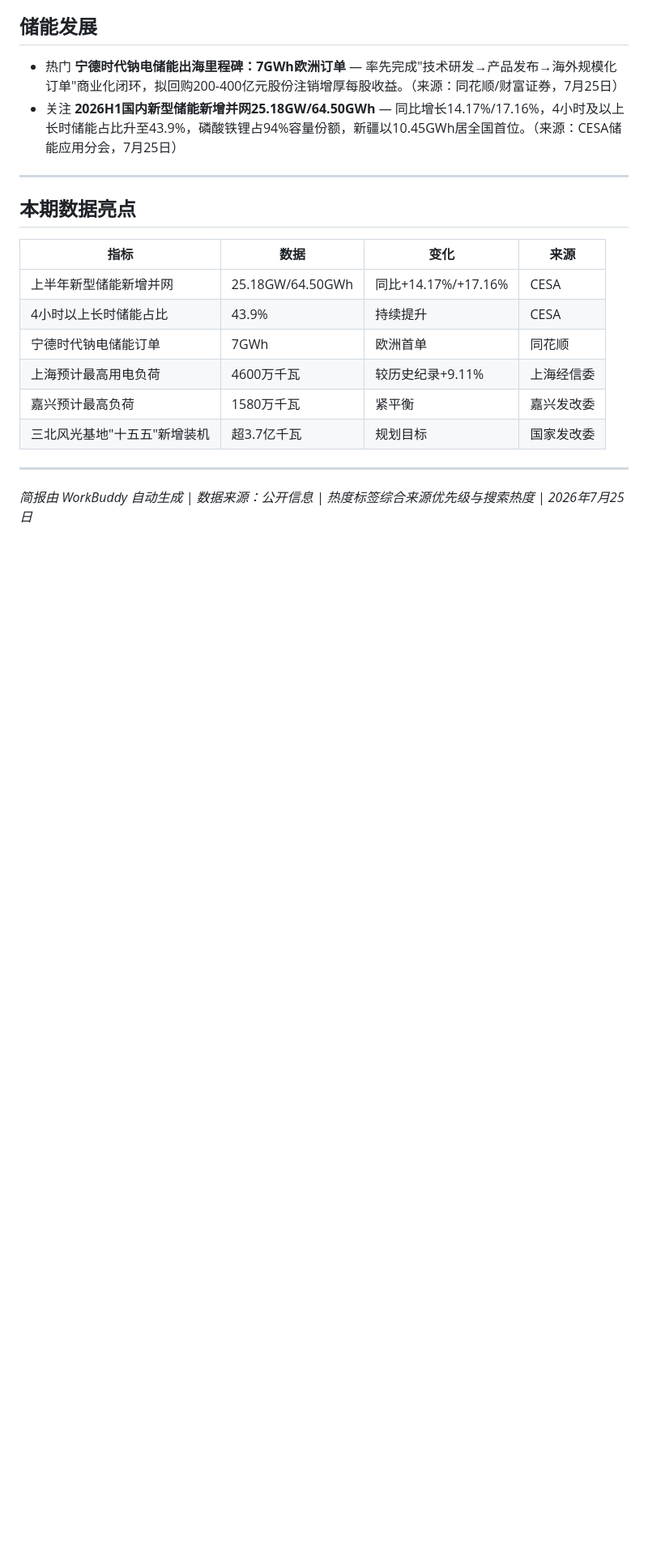
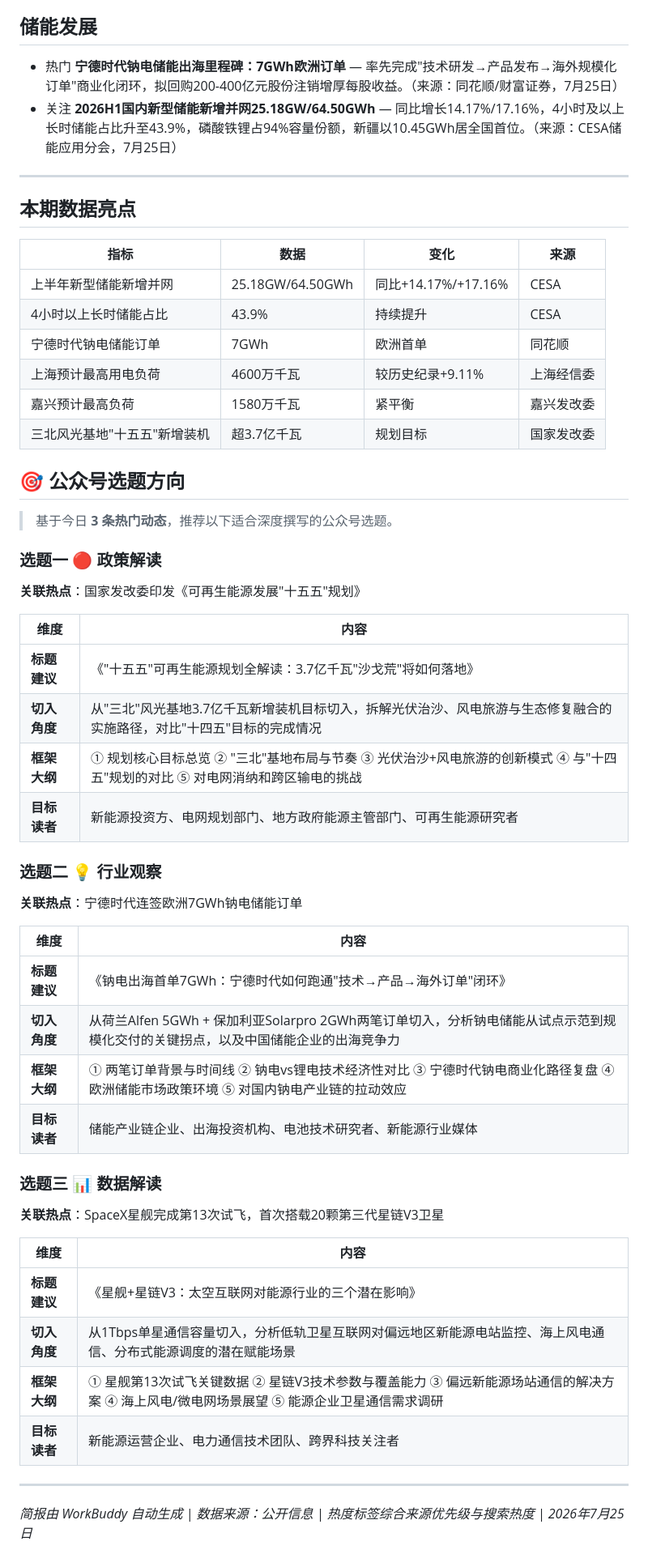
Before and after one commit to action2212/electricity-market-daily, a Markdown page: reports/电力市场每日动态_2026-07-25.md, the part around the change. Shown at 81% size. GitHub-like rendering; blank space fills up the shorter version.

```diff
--- a/reports/电力市场每日动态_2026-07-25.md
+++ b/reports/电力市场每日动态_2026-07-25.md
@@ -43,6 +43,40 @@
 | 嘉兴预计最高负荷 | 1580万千瓦 | 紧平衡 | 嘉兴发改委 |
 | 三北风光基地"十五五"新增装机 | 超3.7亿千瓦 | 规划目标 | 国家发改委 |
 
+## 🎯 公众号选题方向
+
+> 基于今日 **3 条热门动态**，推荐以下适合深度撰写的公众号选题。
+
+### 选题一 🔴 政策解读
+**关联热点**：国家发改委印发《可再生能源发展"十五五"规划》
+
+| 维度 | 内容 |
+|------|------|
+| **标题建议** | 《"十五五"可再生能源规划全解读：3.7亿千瓦"沙戈荒"将如何落地》 |
+| **切入角度** | 从"三北"风光基地3.7亿千瓦新增装机目标切入，拆解光伏治沙、风电旅游与生态修复融合的实施路径，对比"十四五"目标的完成情况 |
+| **框架大纲** | ① 规划核心目标总览 ② "三北"基地布局与节奏 ③ 光伏治沙+风电旅游的创新模式 ④ 与"十四五"规划的对比 ⑤ 对电网消纳和跨区输电的挑战 |
+| **目标读者** | 新能源投资方、电网规划部门、地方政府能源主管部门、可再生能源研究者 |
+
+### 选题二 💡 行业观察
+**关联热点**：宁德时代连签欧洲7GWh钠电储能订单
+
+| 维度 | 内容 |
+|------|------|
+| **标题建议** | 《钠电出海首单7GWh：宁德时代如何跑通"技术→产品→海外订单"闭环》 |
+| **切入角度** | 从荷兰Alfen 5GWh + 保加利亚Solarpro 2GWh两笔订单切入，分析钠电储能从试点示范到规模化交付的关键拐点，以及中国储能企业的出海竞争力 |
+| **框架大纲** | ① 两笔订单背景与时间线 ② 钠电vs锂电技术经济性对比 ③ 宁德时代钠电商业化路径复盘 ④ 欧洲储能市场政策环境 ⑤ 对国内钠电产业链的拉动效应 |
+| **目标读者** | 储能产业链企业、出海投资机构、电池技术研究者、新能源行业媒体 |
+
+### 选题三 📊 数据解读
+**关联热点**：SpaceX星舰完成第13次试飞，首次搭载20颗第三代星链V3卫星
+
+| 维度 | 内容 |
+|------|------|
+| **标题建议** | 《星舰+星链V3：太空互联网对能源行业的三个潜在影响》 |
+| **切入角度** | 从1Tbps单星通信容量切入，分析低轨卫星互联网对偏远地区新能源电站监控、海上风电通信、分布式能源调度的潜在赋能场景 |
+| **框架大纲** | ① 星舰第13次试飞关键数据 ② 星链V3技术参数与覆盖能力 ③ 偏远新能源场站通信的解决方案 ④ 海上风电/微电网场景展望 ⑤ 能源企业卫星通信需求调研 |
+| **目标读者** | 新能源运营企业、电力通信技术团队、跨界科技关注者 |
+
 ---
 
 *简报由 WorkBuddy 自动生成 | 数据来源：公开信息 | 热度标签综合来源优先级与搜索热度 | 2026年7月25日*
```
